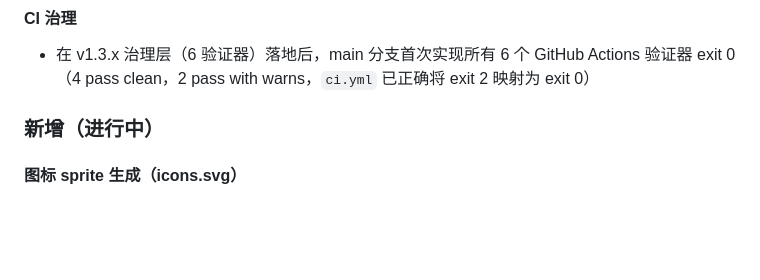
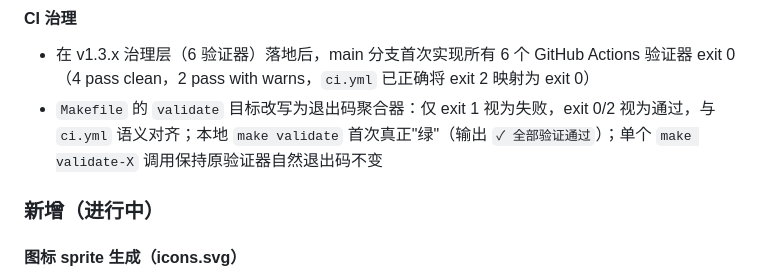
Before and after one commit to cgartlab/cgartlab-design-system, a Markdown page: CHANGELOG.md, the part around the change. GitHub-like rendering; blank space fills up the shorter version.

Commit message:
docs(changelog): document Makefile validate aggregator fix
Add bullet under PR-B's 'CI 治理' subsection noting the Makefile
rewrite that makes `make validate` exit 0 (matching the AGENTS.md
exit-code contract and aligning with ci.yml semantics).

```diff
--- a/CHANGELOG.md
+++ b/CHANGELOG.md
@@ -27,6 +27,7 @@
 
 #### CI 治理
 - 在 v1.3.x 治理层（6 验证器）落地后，main 分支首次实现所有 6 个 GitHub Actions 验证器 exit 0（4 pass clean，2 pass with warns，`ci.yml` 已正确将 exit 2 映射为 exit 0）
+- `Makefile` 的 `validate` 目标改写为退出码聚合器：仅 exit 1 视为失败，exit 0/2 视为通过，与 `ci.yml` 语义对齐；本地 `make validate` 首次真正"绿"（输出 `✓ 全部验证通过`）；单个 `make validate-X` 调用保持原验证器自然退出码不变
 
 ### 新增（进行中）
 
```
